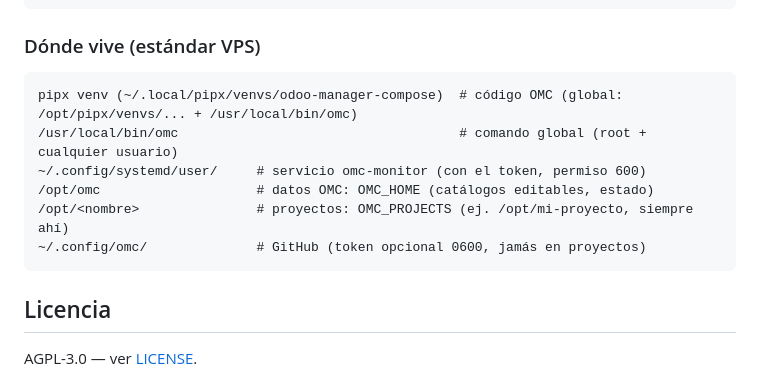
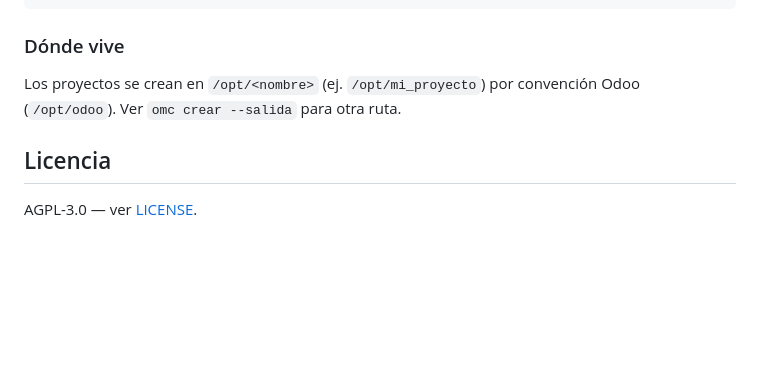
Before and after one commit to berisoft-arg/odoo-manager-compose, a Markdown page: README.md, the part around the change. GitHub-like rendering; blank space fills up the shorter version.

Commit message:
Docs: simplificar Dónde vive a mínimo /opt/mi_proyecto por convención Odoo

````diff
--- a/README.md
+++ b/README.md
@@ -101,16 +101,9 @@ Manual-OMC.md        # documentación completa
 CHANGELOG.md         # historial
 ```
 
-### Dónde vive (estándar VPS)
+### Dónde vive
 
-```text
-pipx venv (~/.local/pipx/venvs/odoo-manager-compose)  # código OMC (global: /opt/pipx/venvs/... + /usr/local/bin/omc)
-/usr/local/bin/omc                                    # comando global (root + cualquier usuario)
-~/.config/systemd/user/     # servicio omc-monitor (con el token, permiso 600)
-/opt/omc                    # datos OMC: OMC_HOME (catálogos editables, estado)
-/opt/<nombre>               # proyectos: OMC_PROJECTS (ej. /opt/mi-proyecto, siempre ahí)
-~/.config/omc/              # GitHub (token opcional 0600, jamás en proyectos)
-```
+Los proyectos se crean en `/opt/<nombre>` (ej. `/opt/mi_proyecto`) por convención Odoo (`/opt/odoo`). Ver `omc crear --salida` para otra ruta.
 
 ## Licencia
 
````
Also changed, not shown: Manual-OMC.md (+2 -31 lines).
